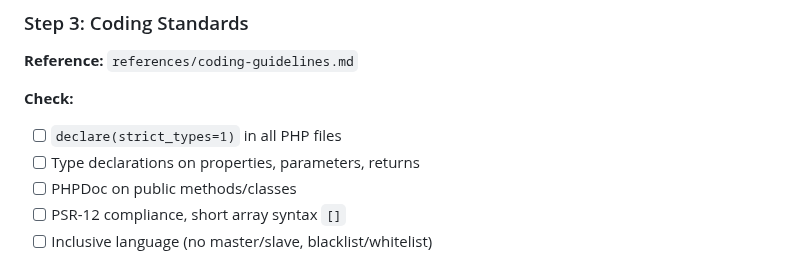
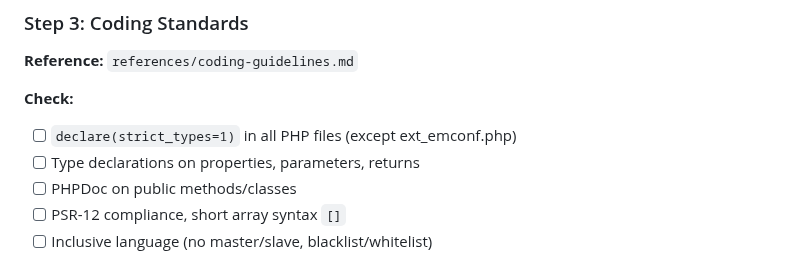
Before and after one commit to netresearch/typo3-conformance-skill, a Markdown page: SKILL.md, the part around the change. Rendered like a GitHub page.

Commit message:
docs: Clarify strict_types excludes ext_emconf.php
TER rejects ext_emconf.php with declare(strict_types=1), so the
coding standards check must explicitly exclude this file.

```diff
--- a/SKILL.md
+++ b/SKILL.md
@@ -57,7 +57,7 @@ ls -1 | grep -E "composer.json|ext_emconf.php"
 **Reference:** `references/coding-guidelines.md`
 
 **Check:**
-- [ ] `declare(strict_types=1)` in all PHP files
+- [ ] `declare(strict_types=1)` in all PHP files (except ext_emconf.php)
 - [ ] Type declarations on properties, parameters, returns
 - [ ] PHPDoc on public methods/classes
 - [ ] PSR-12 compliance, short array syntax `[]`
```
